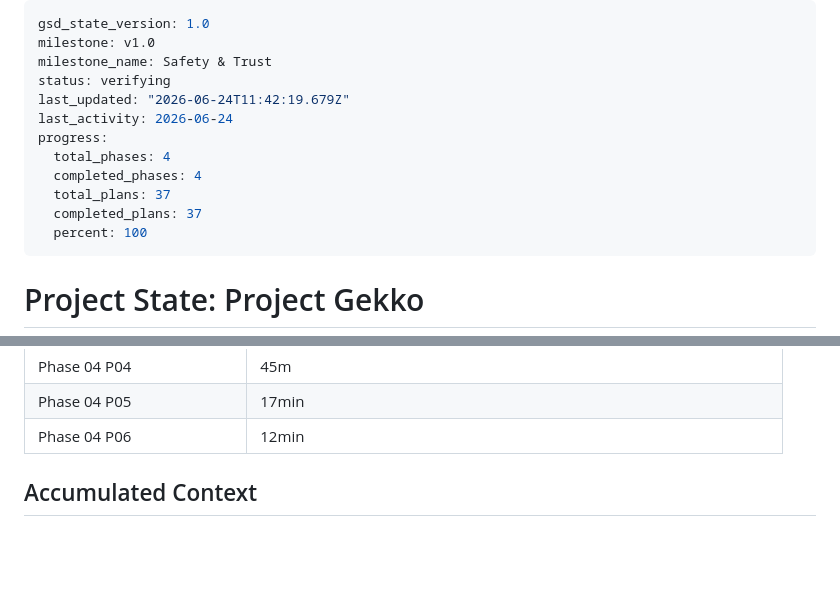
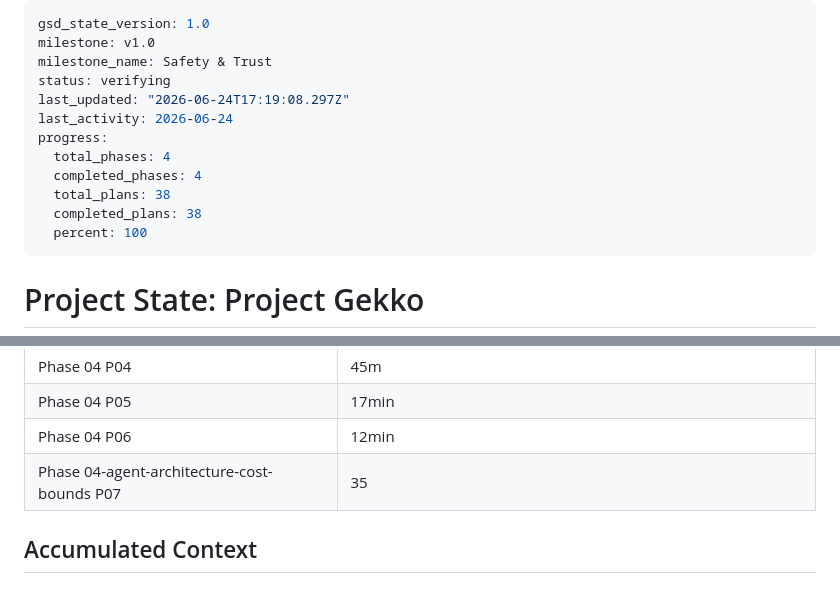
Before and after one commit to AdeptiaChrispy/ProjectGekko, a Markdown page: .planning/STATE.md, 2 parts joined by grey strips. GitHub-like rendering; blank space fills up the shorter version.

Commit message:
docs(04-07): complete plan 04-07 — /spend 500 gap-closure SUMMARY + state updates

```diff
--- a/.planning/STATE.md
+++ b/.planning/STATE.md
@@ -3,13 +3,13 @@ gsd_state_version: 1.0
 milestone: v1.0
 milestone_name: Safety & Trust
 status: verifying
-last_updated: "2026-06-24T11:42:19.679Z"
+last_updated: "2026-06-24T17:19:08.297Z"
 last_activity: 2026-06-24
 progress:
   total_phases: 4
   completed_phases: 4
-  total_plans: 37
-  completed_plans: 37
+  total_plans: 38
+  completed_plans: 38
   percent: 100
 ---
 
@@ -61,6 +61,7 @@ Last activity: 2026-06-24
 | Phase 04 P04 | 45m | 2 tasks | 5 files |
 | Phase 04 P05 | 17min | 2 tasks | 6 files |
 | Phase 04 P06 | 12min | 3 tasks | 2 files |
+| Phase 04-agent-architecture-cost-bounds P07 | 35 | 3 tasks | 6 files |
 
 ## Accumulated Context
 
```
Also changed, not shown: .planning/ROADMAP.md (+2 -2 lines), 1 other file.
